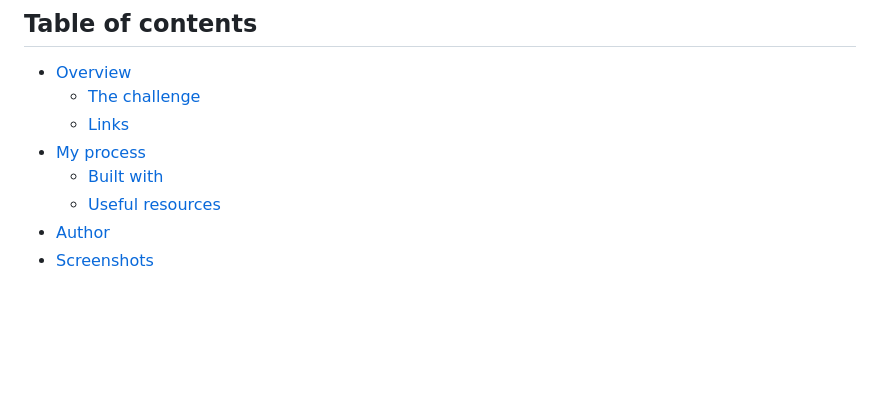
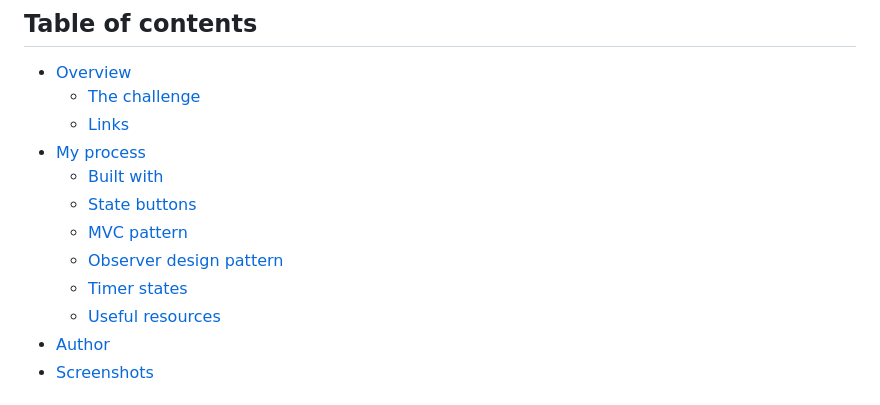
Before and after one commit to karolbanat/fem-pomodoro-app, a Markdown page: README.md, the part around the change printed below. GitHub-like rendering; blank space fills up the shorter version.

```diff
--- a/README.md
+++ b/README.md
@@ -9,6 +9,10 @@ This is a solution to the [Pomodoro app challenge on Frontend Mentor](https://ww
   - [Links](#links)
 - [My process](#my-process)
   - [Built with](#built-with)
+  - [State buttons](#state-buttons)
+  - [MVC pattern](#mvc-pattern)
+  - [Observer design pattern](#observer-design-pattern)
+  - [Timer states](#timer-states)
   - [Useful resources](#useful-resources)
 - [Author](#author)
 - [Screenshots](#screenshots)
```
Also changed, not shown: other parts of README.md (+38 -0 lines), timer-states.png (added).
